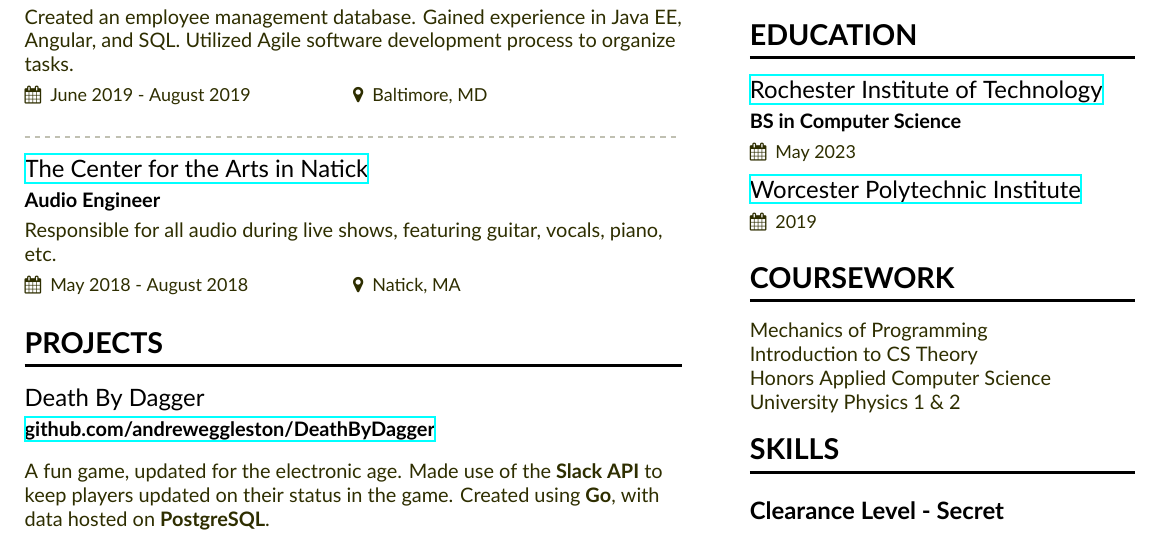
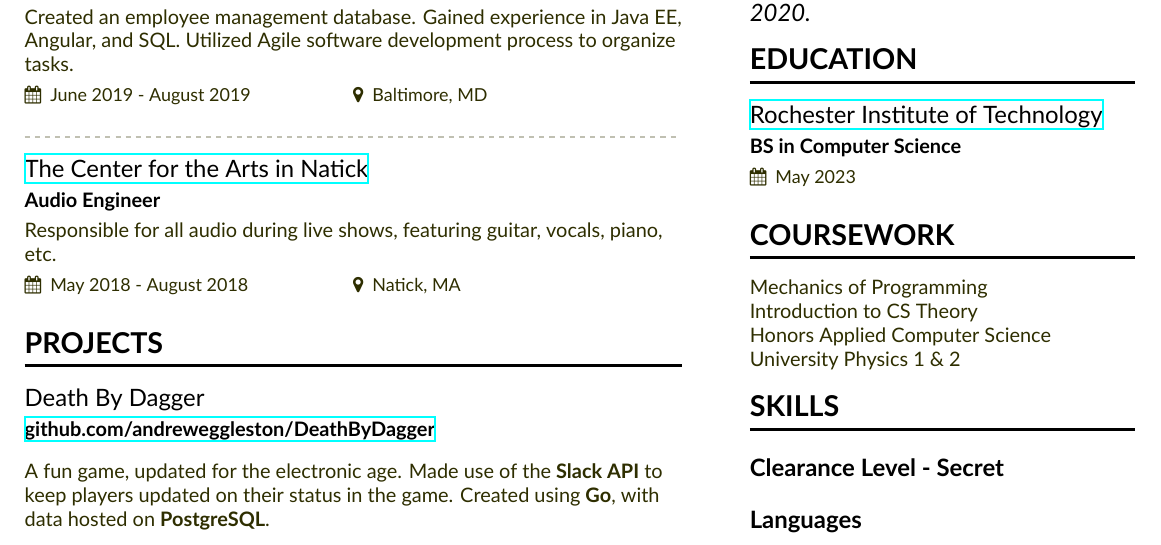
Before and after one commit to andreweggleston/cv, a LaTeX CV (Resume.tex, which reads resume-sidebar.tex): part of the page, cut so that both start at the same text. Compiled offline with XeLaTeX.

Commit message:
Update seeking times

```diff
--- a/resume-sidebar.tex
+++ b/resume-sidebar.tex
@@ -1,11 +1,10 @@
 \cvsection{Objective}
   \begin{quote}
-    Seeking a co-op / internship opportunity in Summer of 2020.
+    Seeking a co-op / internship opportunity in Summer and/or Fall of 2020.
   \end{quote}
 
 \cvsection{Education}
   \cveventnew{\href{https://www.rit.edu}{Rochester Institute of Technology}}{BS in Computer Science}{}{May 2023}{}
-  \cveventnew{\href{https://www.wpi.edu}{Worcester Polytechnic Institute}}{}{}{2019}{}
 
 \cvsection{Coursework}
   Mechanics of Programming \par
```
